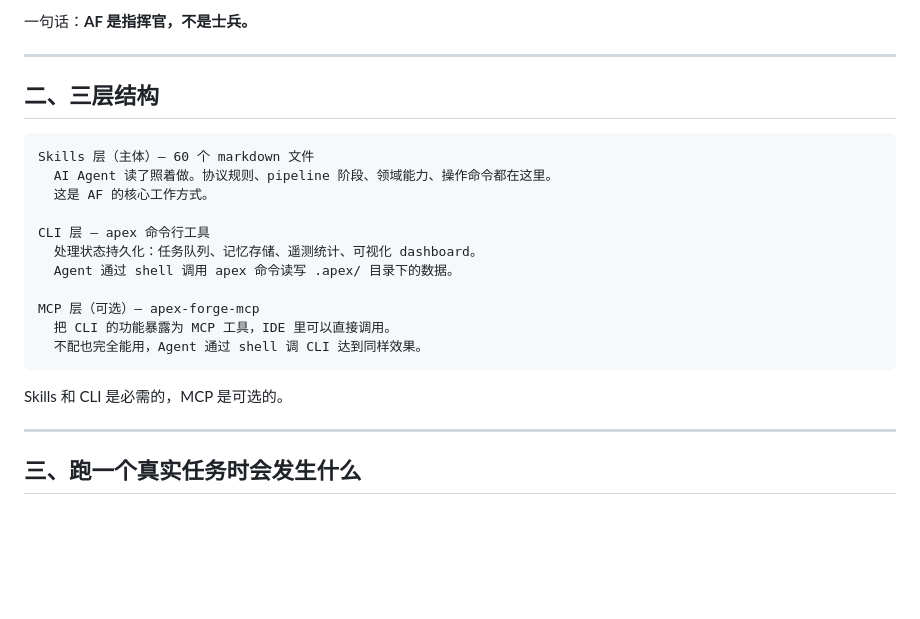
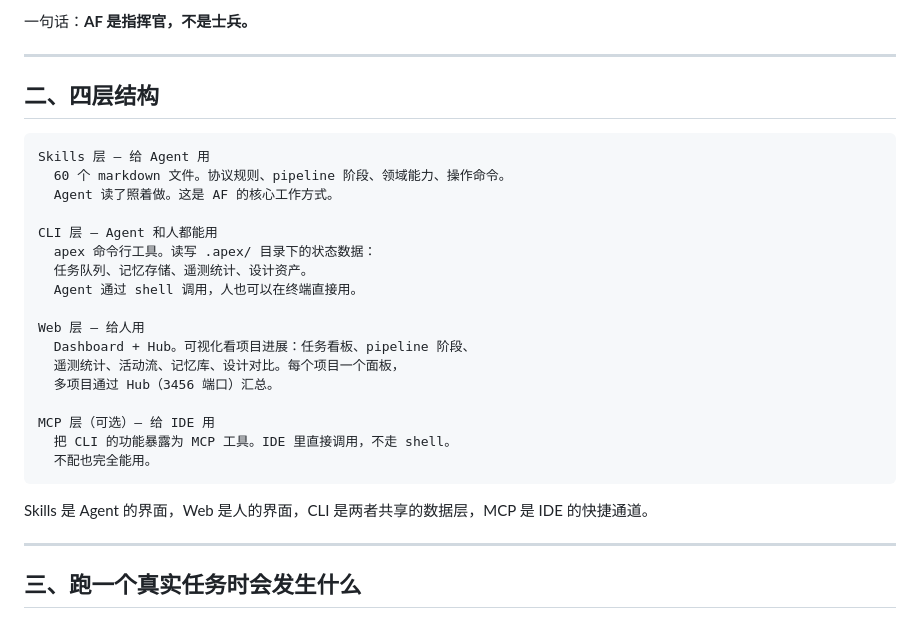
Before and after one commit to d-wwei/apex-forge, a Markdown page: docs/project-overview.md, the part around the change. GitHub-like rendering; blank space fills up the shorter version.

````diff
--- a/docs/project-overview.md
+++ b/docs/project-overview.md
@@ -17,23 +17,29 @@ AF 本身不写代码、不做设计、不搞调试。领域能力由 7 个独
 
 ---
 
-## 二、三层结构
+## 二、四层结构
 
 ```
-Skills 层（主体）— 60 个 markdown 文件
-  AI Agent 读了照着做。协议规则、pipeline 阶段、领域能力、操作命令都在这里。
-  这是 AF 的核心工作方式。
+Skills 层 — 给 Agent 用
+  60 个 markdown 文件。协议规则、pipeline 阶段、领域能力、操作命令。
+  Agent 读了照着做。这是 AF 的核心工作方式。
 
-CLI 层 — apex 命令行工具
-  处理状态持久化：任务队列、记忆存储、遥测统计、可视化 dashboard。
-  Agent 通过 shell 调用 apex 命令读写 .apex/ 目录下的数据。
+CLI 层 — Agent 和人都能用
+  apex 命令行工具。读写 .apex/ 目录下的状态数据：
+  任务队列、记忆存储、遥测统计、设计资产。
+  Agent 通过 shell 调用，人也可以在终端直接用。
 
-MCP 层（可选）— apex-forge-mcp
-  把 CLI 的功能暴露为 MCP 工具，IDE 里可以直接调用。
-  不配也完全能用，Agent 通过 shell 调 CLI 达到同样效果。
+Web 层 — 给人用
+  Dashboard + Hub。可视化看项目进展：任务看板、pipeline 阶段、
+  遥测统计、活动流、记忆库、设计对比。每个项目一个面板，
+  多项目通过 Hub（3456 端口）汇总。
+
+MCP 层（可选）— 给 IDE 用
+  把 CLI 的功能暴露为 MCP 工具。IDE 里直接调用，不走 shell。
+  不配也完全能用。
 ```
 
-Skills 和 CLI 是必需的，MCP 是可选的。
+Skills 是 Agent 的界面，Web 是人的界面，CLI 是两者共享的数据层，MCP 是 IDE 的快捷通道。
 
 ---
 
````
Also changed, not shown: docs/phase1b-prompt.md (added, +122 -0 lines), docs/usage-guide.md (+14 -12 lines).
